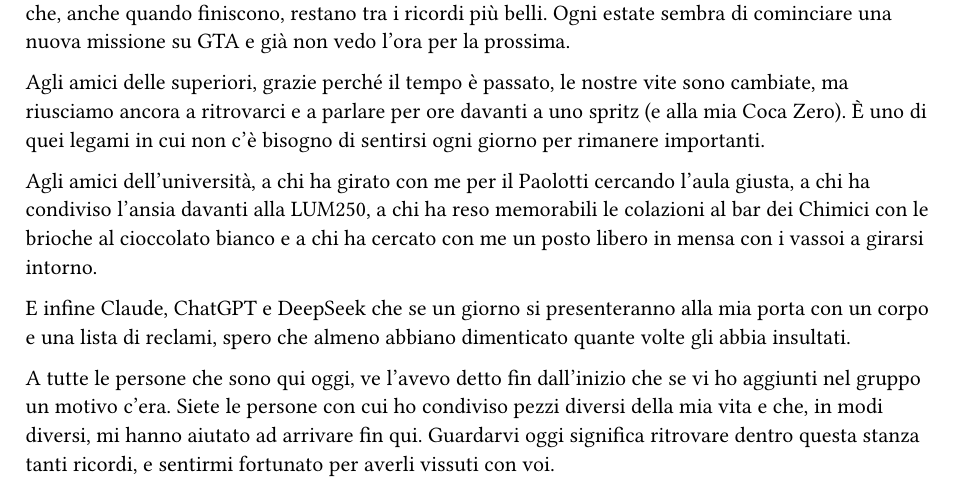
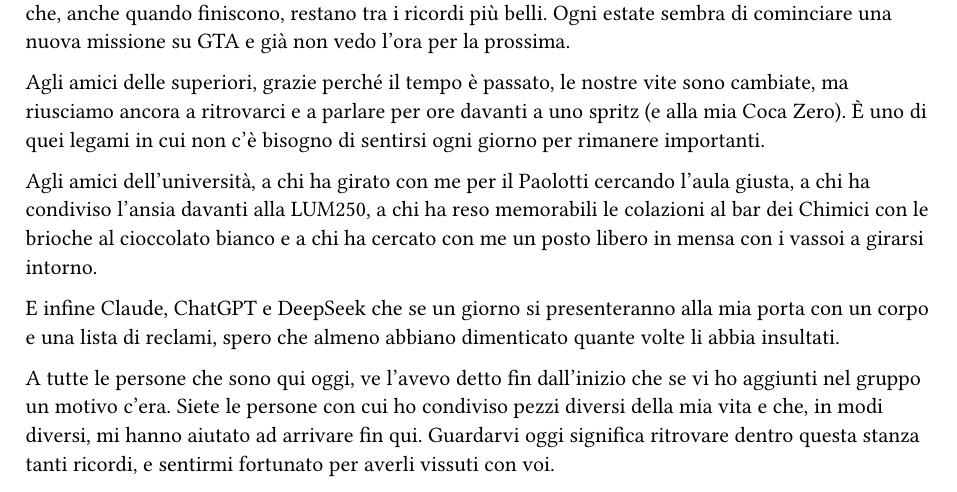
Before and after one commit to Leddosja/thesis-EdisHodja, a Typst document (src/chapters/00-rigraziamenti.typ): part of page 3 of 4, cut so that both start at the same text. Compiled offline with Typst 0.15.

Commit message:
Fix: errori grammaticali

```diff
--- a/src/chapters/00-rigraziamenti.typ
+++ b/src/chapters/00-rigraziamenti.typ
@@ -45,7 +45,7 @@ Agli amici delle superiori, grazie perché il tempo è passato, le nostre vite s
 
 Agli amici dell’università, a chi ha girato con me per il Paolotti cercando l’aula giusta, a chi ha condiviso l’ansia davanti alla LUM250, a chi ha reso memorabili le colazioni al bar dei Chimici con le brioche al cioccolato bianco e a chi ha cercato con me un posto libero in mensa con i vassoi a girarsi intorno.
 
-E infine Claude, ChatGPT e DeepSeek che se un giorno si presenteranno alla mia porta con un corpo e una lista di reclami, spero che almeno abbiano dimenticato quante volte gli abbia insultati.
+E infine Claude, ChatGPT e DeepSeek che se un giorno si presenteranno alla mia porta con un corpo e una lista di reclami, spero che almeno abbiano dimenticato quante volte li abbia insultati.
 
 A tutte le persone che sono qui oggi, ve l’avevo detto fin dall’inizio che se vi ho aggiunti nel gruppo un motivo c’era. Siete le persone con cui ho condiviso pezzi diversi della mia vita e che, in modi diversi, mi hanno aiutato ad arrivare fin qui. Guardarvi oggi significa ritrovare dentro questa stanza tanti ricordi, e sentirmi fortunato per averli vissuti con voi.
 
```
